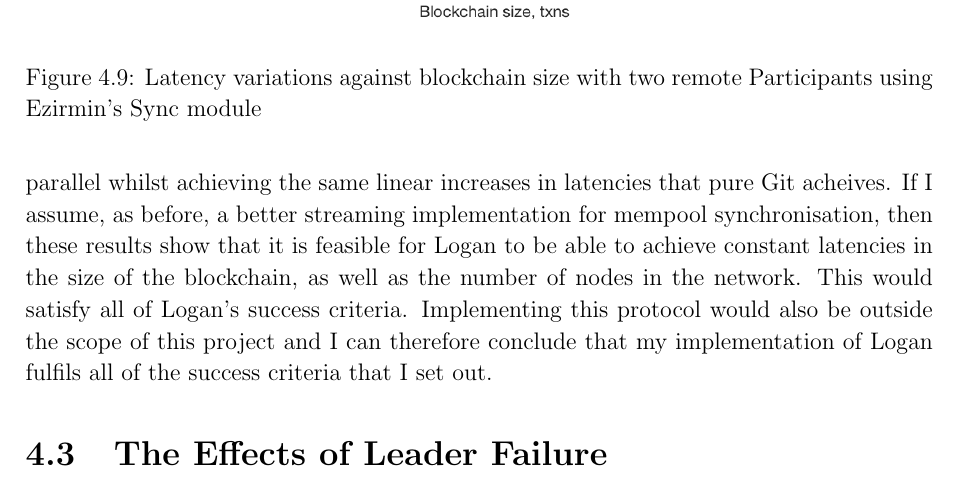
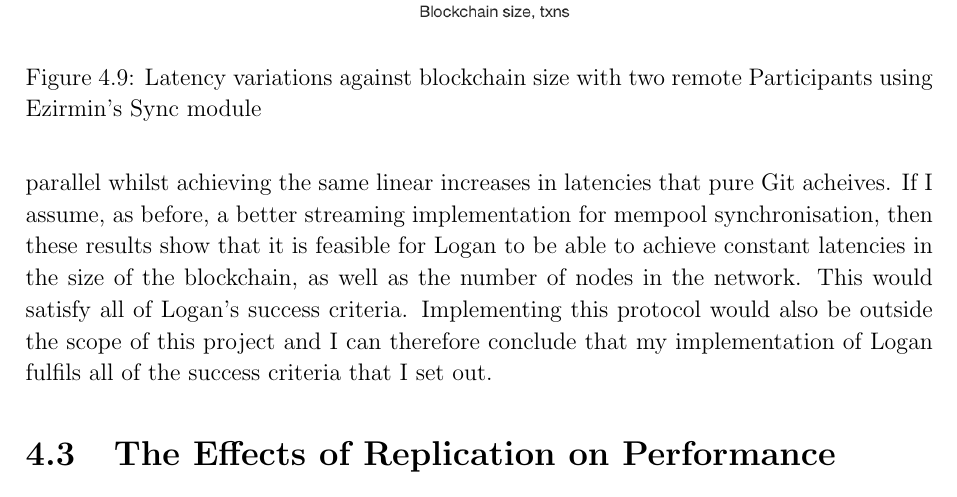
Before and after one commit to CharlieCrisp/Dissertation, a LaTeX thesis (Building_a_Blockchain_Library_for_OCaml.tex): part of page 47 of 60, cut so that both start at the same text. Compiled offline with pdfLaTeX.

Commit message:
Change subsection name for leader failure

```diff
--- a/Building_a_Blockchain_Library_for_OCaml.tex
+++ b/Building_a_Blockchain_Library_for_OCaml.tex
@@ -1294,7 +1294,7 @@ let rec start_leader () =
 	This would satisfy all of Logan's success criteria.
 	Implementing this protocol would also be outside the scope of this project and I can therefore conclude that my implementation of Logan fulfils all of the success criteria that I set out.
 
-	\section{The Effects of Leader Failure}
+	\section{The Effects of Replication on Performance}
 
 	TODO  What should I put in this section??
 	Maybe compare overheads of the asynchronous thread that does the pushing?
```
Also changed, not shown: Building_a_Blockchain_Library_for_OCaml.pdf.
